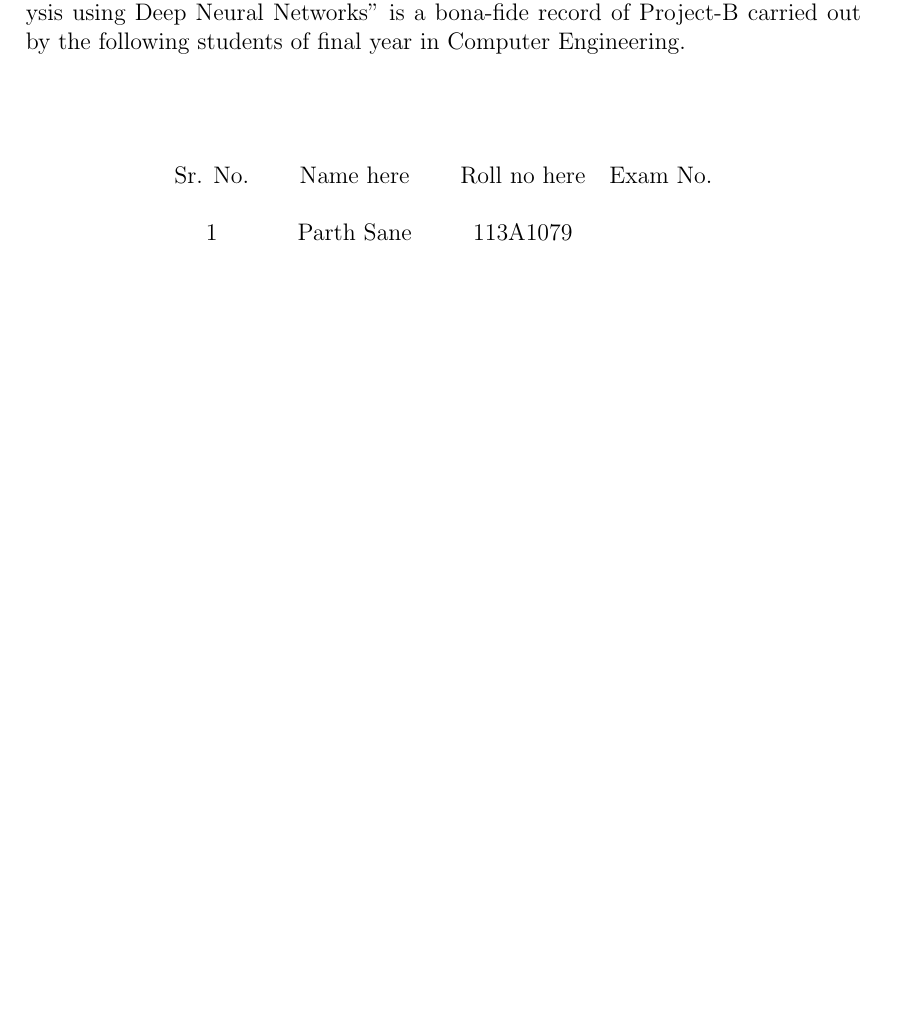
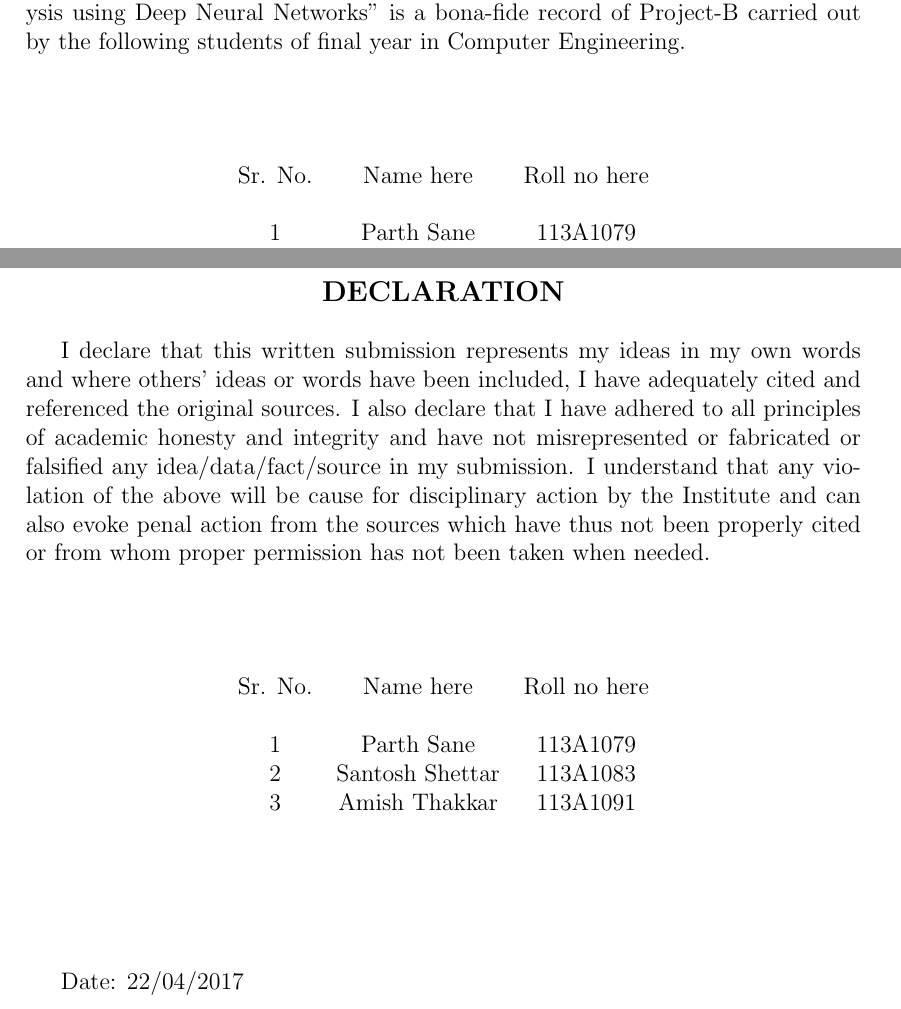
Before and after one commit to Boggartfly/BE-Final-Year-Tex-Project-Report, a LaTeX thesis (report.tex, which reads certificate.tex, declaration.tex): part of page 2 of 21 before the commit and two parts of pages 2 and 3 of 22 after it, the two joined at a grey line, cut so that both start at the same text, the shorter picture padded with empty space. Compiled offline with pdfLaTeX.

Commit message:
Added declaration

```diff
--- a/certificate.tex
+++ b/certificate.tex
@@ -12,7 +12,7 @@
 \begin{table}[h]
 \centering
 \begin{tabular}{c c c c}
-Sr. No. & Name here &  Roll no here & Exam No.\\
+Sr. No. & Name here &  Roll no here\\
 \\
 1 & Parth Sane &  113A1079 \\
 2 & Santosh Shettar &  113A1083\\
--- /dev/null
+++ b/declaration.tex
@@ -0,0 +1,23 @@
+\newpage
+\thispagestyle{empty}
+
+\begin{center}
+\large {\textbf{DECLARATION}}\\[0.5cm]
+\end{center}
+
+\normalsize I declare that this written submission represents my ideas in my own words and where others’ ideas or words have been included, I have adequately cited and referenced the original sources. I also declare that I have adhered to all principles of academic honesty and integrity and have not misrepresented or fabricated or falsified any idea/data/fact/source in my submission. I understand that any violation of the above will be cause for disciplinary action by the Institute and can also evoke penal action from the sources which have thus not been properly cited or from whom proper permission has not been taken when needed.\\[1.0cm]
+
+\begin{table}[h]
+\centering
+\begin{tabular}{c c c c}
+Sr. No. & Name here &  Roll no here\\
+\\
+1 & Parth Sane &  113A1079 \\
+2 & Santosh Shettar &  113A1083\\
+3 & Amish Thakkar &  113A1091 \\
+\end{tabular}
+\end{table}
+
+\vspace{2cm}
+
+\normalsize Date: 22/04/2017
```
Also changed, not shown: report.tex (+1 -0 lines), 3 other files.
